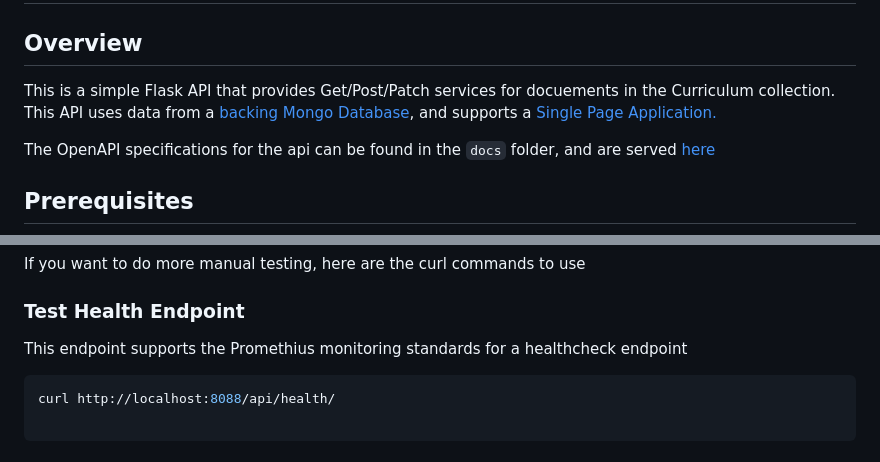
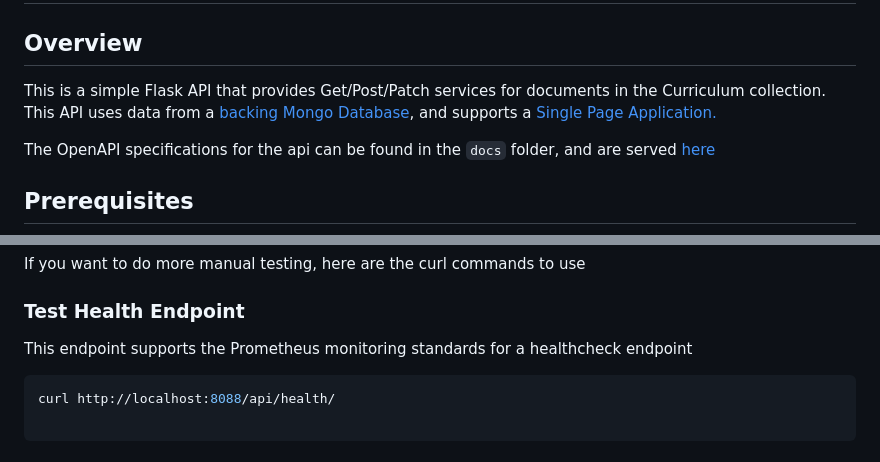
Before and after one commit to agile-learning-institute/mentorHub-curriculum-api, a Markdown page: README.md, 2 parts joined by grey strips. Rendered like a GitHub page.

Commit message:
spelling fix

````diff
--- a/README.md
+++ b/README.md
@@ -2,7 +2,7 @@
 
 ## Overview
 
-This is a simple Flask API that provides Get/Post/Patch services for docuements in the Curriculum collection. This API uses data from a [backing Mongo Database](https://github.com/agile-learning-institute/mentorHub-mongodb), and supports a [Single Page Application.](https://github.com/agile-learning-institute/mentorHub-curriculum-ui)
+This is a simple Flask API that provides Get/Post/Patch services for documents in the Curriculum collection. This API uses data from a [backing Mongo Database](https://github.com/agile-learning-institute/mentorHub-mongodb), and supports a [Single Page Application.](https://github.com/agile-learning-institute/mentorHub-curriculum-ui)
 
 The OpenAPI specifications for the api can be found in the ``docs`` folder, and are served [here](https://agile-learning-institute.github.io/mentorHub-curriculum-api/)
 
@@ -79,7 +79,7 @@ If you want to do more manual testing, here are the curl commands to use
 
 ### Test Health Endpoint
 
-This endpoint supports the Promethius monitoring standards for a healthcheck endpoint
+This endpoint supports the Prometheus monitoring standards for a healthcheck endpoint
 
 ```bash
 curl http://localhost:8088/api/health/
````
